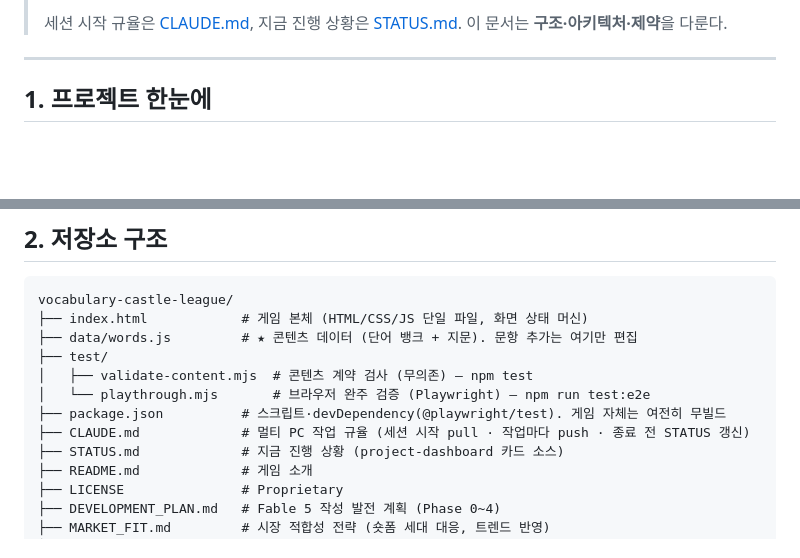
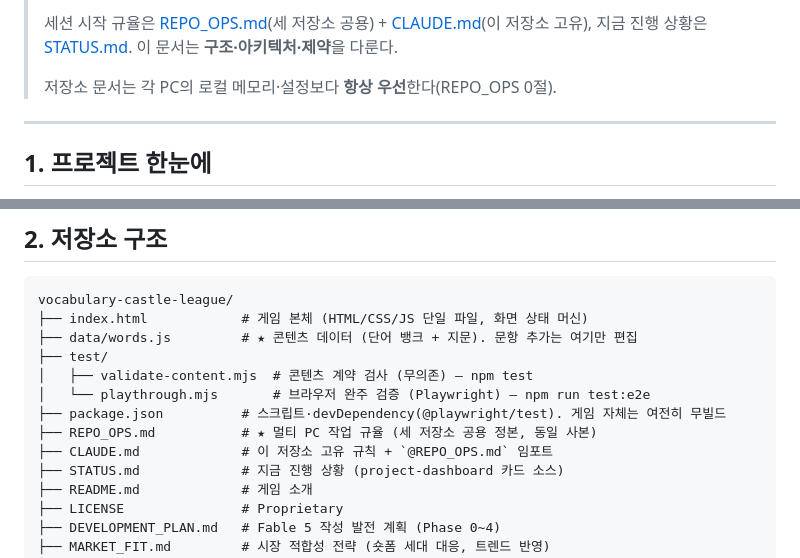
Before and after one commit to smilepat/vocabulary-castle-league, a Markdown page: HANDOFF.md, 2 parts joined by grey strips. Rendered like a GitHub page; blank space fills up the shorter version.

```diff
--- a/HANDOFF.md
+++ b/HANDOFF.md
@@ -5,6 +5,9 @@
 >
-> 세션 시작 규율은 [CLAUDE.md](CLAUDE.md), 지금 진행 상황은 [STATUS.md](STATUS.md).
+> 세션 시작 규율은 [REPO_OPS.md](REPO_OPS.md)(세 저장소 공용) + [CLAUDE.md](CLAUDE.md)(이
+> 저장소 고유), 지금 진행 상황은 [STATUS.md](STATUS.md).
 > 이 문서는 **구조·아키텍처·제약**을 다룬다.
+>
+> 저장소 문서는 각 PC의 로컬 메모리·설정보다 **항상 우선**한다(REPO_OPS 0절).
 
 ---
 
@@ -27,7 +30,8 @@ vocabulary-castle-league/
 │   ├── validate-content.mjs  # 콘텐츠 계약 검사 (무의존) — npm test
 │   └── playthrough.mjs       # 브라우저 완주 검증 (Playwright) — npm run test:e2e
 ├── package.json          # 스크립트·devDependency(@playwright/test). 게임 자체는 여전히 무빌드
-├── CLAUDE.md             # 멀티 PC 작업 규율 (세션 시작 pull · 작업마다 push · 종료 전 STATUS 갱신)
+├── REPO_OPS.md           # ★ 멀티 PC 작업 규율 (세 저장소 공용 정본, 동일 사본)
+├── CLAUDE.md             # 이 저장소 고유 규칙 + `@REPO_OPS.md` 임포트
 ├── STATUS.md             # 지금 진행 상황 (project-dashboard 카드 소스)
 ├── README.md             # 게임 소개
 ├── LICENSE               # Proprietary
```
Also changed, not shown: other parts of HANDOFF.md (+1 -1 lines), STATUS.md (+5 -1 lines).
